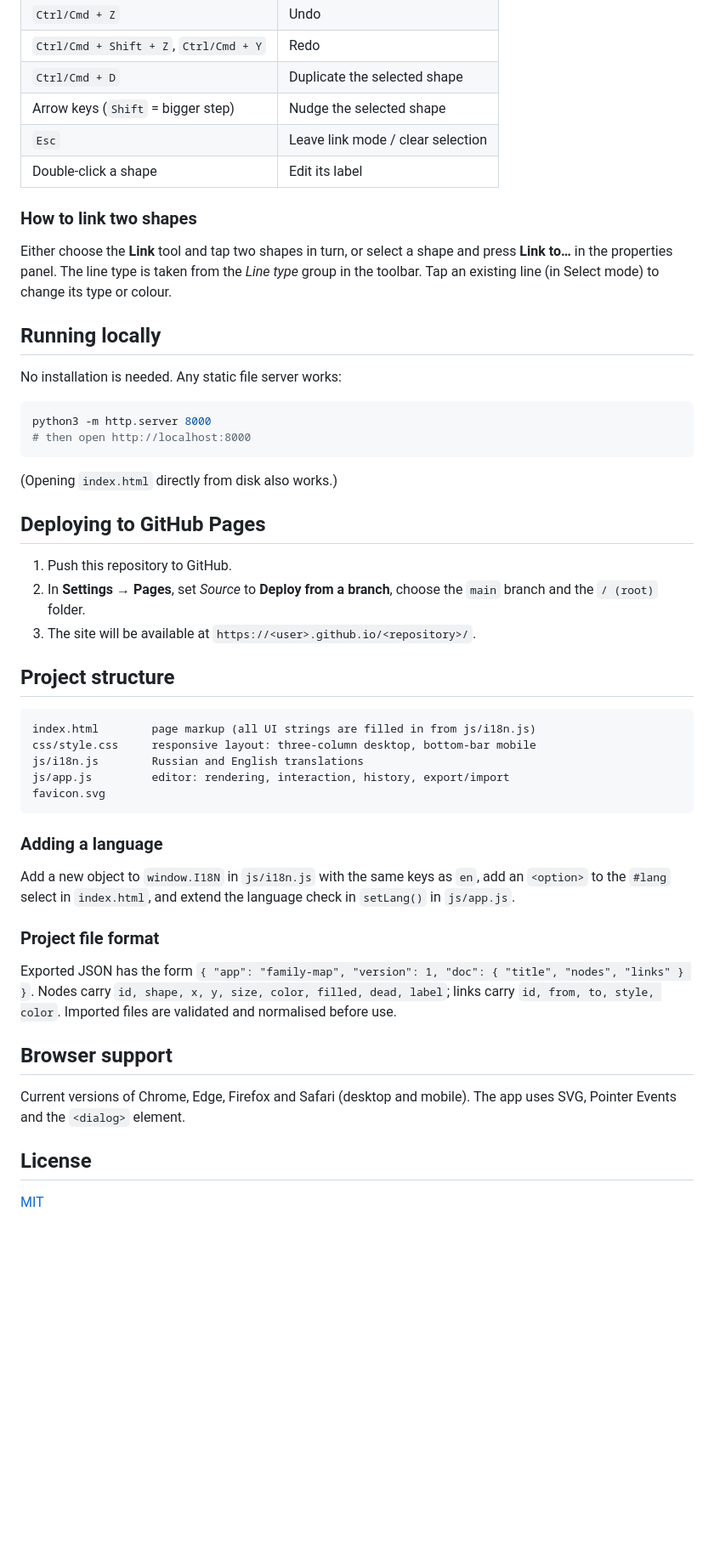
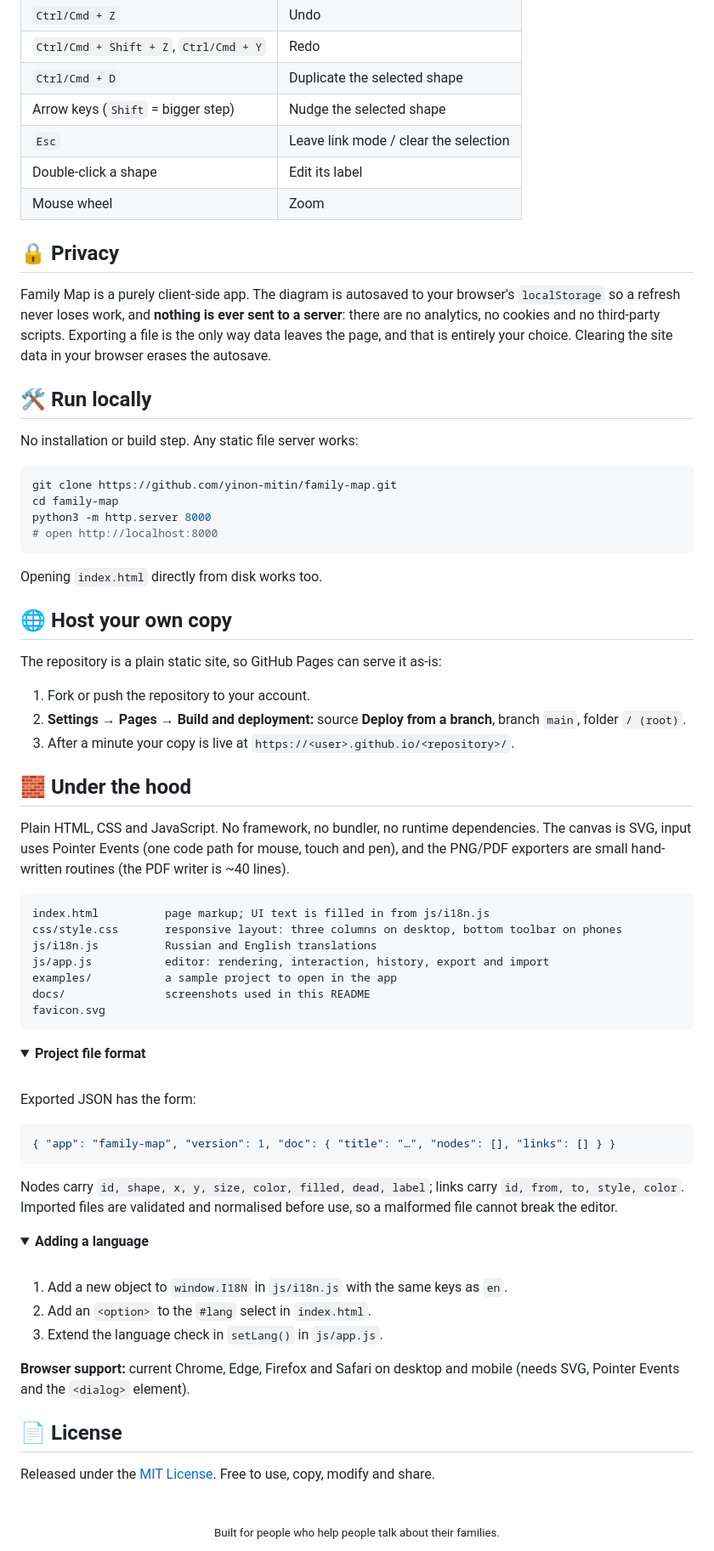
Before and after one commit to yinon-mitin/family-map, a Markdown page: README.md, the part around one of its changes. Shown at 85% size. Drawn GitHub-style; folded sections open; blank space fills up the shorter version.

````diff
--- a/README.md
+++ b/README.md
@@ -27,52 +106,84 @@ It is a static site: no build step, no backend, no tracking. It runs on GitHub P
 | `Ctrl/Cmd + Shift + Z`, `Ctrl/Cmd + Y` | Redo |
 | `Ctrl/Cmd + D` | Duplicate the selected shape |
 | Arrow keys (`Shift` = bigger step) | Nudge the selected shape |
-| `Esc` | Leave link mode / clear selection |
+| `Esc` | Leave link mode / clear the selection |
 | Double-click a shape | Edit its label |
+| Mouse wheel | Zoom |
 
-### How to link two shapes
+</details>
 
-Either choose the **Link** tool and tap two shapes in turn, or select a shape and press **Link to…** in the properties panel. The line type is taken from the *Line type* group in the toolbar. Tap an existing line (in Select mode) to change its type or colour.
+## 🔒 Privacy
 
-## Running locally
+Family Map is a purely client-side app. The diagram is autosaved to your browser's `localStorage` so a refresh never loses work, and **nothing is ever sent to a server**: there are no analytics, no cookies and no third-party scripts. Exporting a file is the only way data leaves the page, and that is entirely your choice. Clearing the site data in your browser erases the autosave.
 
-No installation is needed. Any static file server works:
+## 🛠 Run locally
+
+No installation or build step. Any static file server works:
 
 ```sh
+git clone https://github.com/yinon-mitin/family-map.git
+cd family-map
 python3 -m http.server 8000
-# then open http://localhost:8000
+# open http://localhost:8000
 ```
 
-(Opening `index.html` directly from disk also works.)
+Opening `index.html` directly from disk works too.
 
-## Deploying to GitHub Pages
+## 🌐 Host your own copy
 
-1. Push this repository to GitHub.
-2. In **Settings → Pages**, set *Source* to **Deploy from a branch**, choose the `main` branch and the `/ (root)` folder.
-3. The site will be available at `https://<user>.github.io/<repository>/`.
+The repository is a plain static site, so GitHub Pages can serve it as-is:
 
-## Project structure
+1. Fork or push the repository to your account.
+2. **Settings → Pages → Build and deployment:** source **Deploy from a branch**, branch `main`, folder `/ (root)`.
+3. After a minute your copy is live at `https://<user>.github.io/<repository>/`.
+
+## 🧱 Under the hood
+
+Plain HTML, CSS and JavaScript. No framework, no bundler, no runtime dependencies. The canvas is SVG, input uses Pointer Events (one code path for mouse, touch and pen), and the PNG/PDF exporters are small hand-written routines (the PDF writer is ~40 lines).
 
 ```
-index.html        page markup (all UI strings are filled in from js/i18n.js)
-css/style.css     responsive layout: three-column desktop, bottom-bar mobile
-js/i18n.js        Russian and English translations
-js/app.js         editor: rendering, interaction, history, export/import
+index.html          page markup; UI text is filled in from js/i18n.js
+css/style.css       responsive layout: three columns on desktop, bottom toolbar on phones
+js/i18n.js          Russian and English translations
+js/app.js           editor: rendering, interaction, history, export and import
+examples/           a sample project to open in the app
+docs/               screenshots used in this README
 favicon.svg
 ```
 
-### Adding a language
+<details>
+<summary><b>Project file format</b></summary>
 
-Add a new object to `window.I18N` in `js/i18n.js` with the same keys as `en`, add an `<option>` to the `#lang` select in `index.html`, and extend the language check in `setLang()` in `js/app.js`.
+<br>
 
-### Project file format
+Exported JSON has the form:
 
-Exported JSON has the form `{ "app": "family-map", "version": 1, "doc": { "title", "nodes", "links" } }`. Nodes carry `id, shape, x, y, size, color, filled, dead, label`; links carry `id, from, to, style, color`. Imported files are validated and normalised before use.
+```json
+{ "app": "family-map", "version": 1, "doc": { "title": "…", "nodes": [], "links": [] } }
+```
 
-## Browser support
+Nodes carry `id, shape, x, y, size, color, filled, dead, label`; links carry `id, from, to, style, color`. Imported files are validated and normalised before use, so a malformed file cannot break the editor.
 
-Current versions of Chrome, Edge, Firefox and Safari (desktop and mobile). The app uses SVG, Pointer Events and the `<dialog>` element.
+</details>
 
-## License
+<details>
+<summary><b>Adding a language</b></summary>
 
-[MIT](LICENSE)
+<br>
+
+1. Add a new object to `window.I18N` in `js/i18n.js` with the same keys as `en`.
+2. Add an `<option>` to the `#lang` select in `index.html`.
+3. Extend the language check in `setLang()` in `js/app.js`.
+
+</details>
+
+**Browser support:** current Chrome, Edge, Firefox and Safari on desktop and mobile (needs SVG, Pointer Events and the `<dialog>` element).
+
+## 📄 License
+
+Released under the [MIT License](LICENSE). Free to use, copy, modify and share.
+
+<div align="center">
+<br>
+<sub>Built for people who help people talk about their families.</sub>
+</div>
````
Also changed, not shown: other parts of README.md (+93 -14 lines), docs/example-export.png (added), docs/screenshot-desktop.png (added), docs/screenshot-mobile.png (added), 2 other files.
